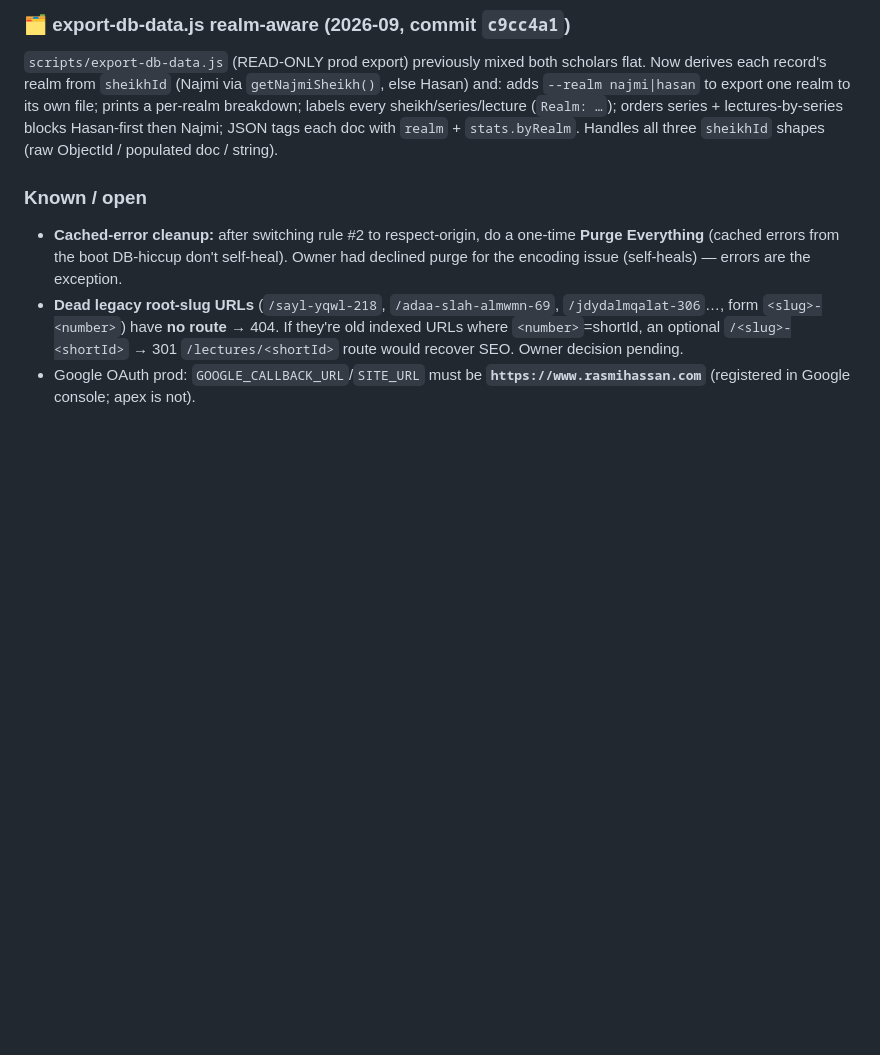
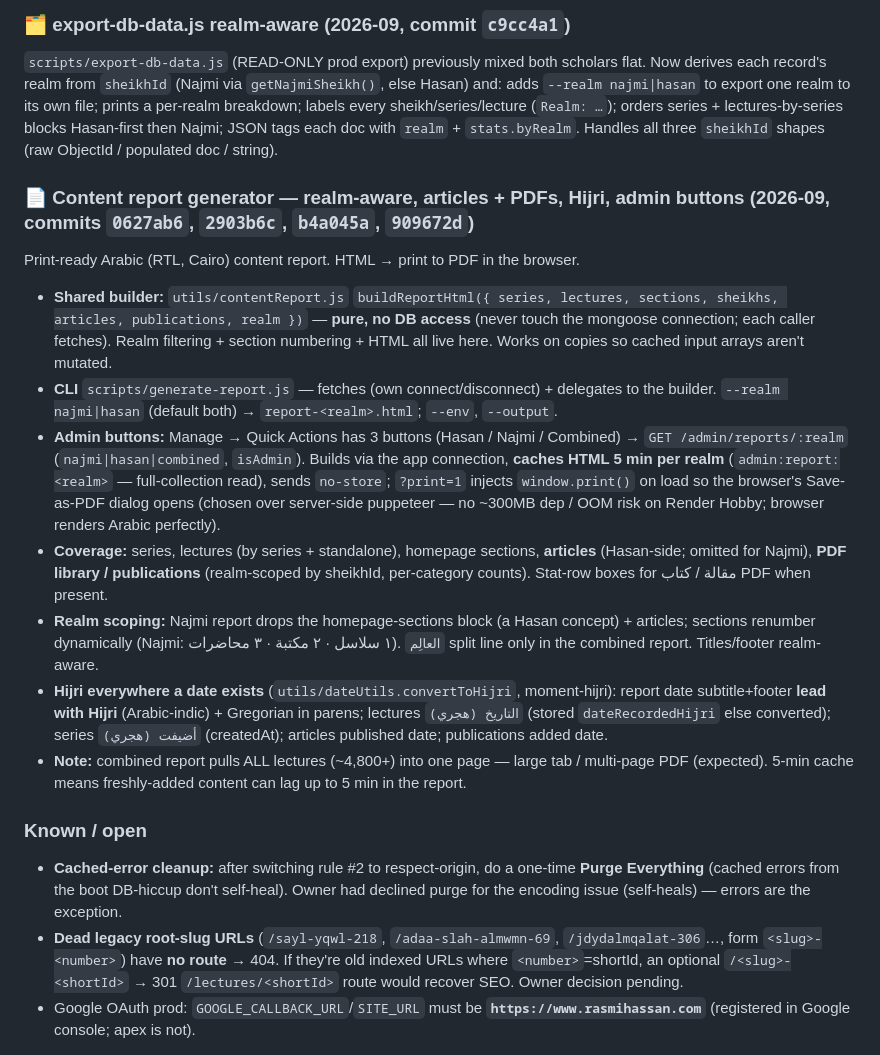
Before and after one commit to Mohamed-AH/fablewurud, a Markdown page: CLAUDE.md, the part around the change. Drawn GitHub-style; blank space fills up the shorter version.

Commit message:
docs: note realm-aware content report generator + admin report buttons
Co-Authored-By: Claude Opus 4.8 <noreply@anthropic.com>
Claude-Session: https://claude.ai/code/session_01XpPsCviYSLqHeYcprkYysj

```diff
--- a/CLAUDE.md
+++ b/CLAUDE.md
@@ -173,6 +173,16 @@ Analytics now follows the top-bar scholar toggle (`res.locals.adminRealm`), like
 
 ### 🗂️ export-db-data.js realm-aware (2026-09, commit `c9cc4a1`)
 `scripts/export-db-data.js` (READ-ONLY prod export) previously mixed both scholars flat. Now derives each record's realm from `sheikhId` (Najmi via `getNajmiSheikh()`, else Hasan) and: adds `--realm najmi|hasan` to export one realm to its own file; prints a per-realm breakdown; labels every sheikh/series/lecture (`Realm: …`); orders series + lectures-by-series blocks Hasan-first then Najmi; JSON tags each doc with `realm` + `stats.byRealm`. Handles all three `sheikhId` shapes (raw ObjectId / populated doc / string).
+
+### 📄 Content report generator — realm-aware, articles + PDFs, Hijri, admin buttons (2026-09, commits `0627ab6`, `2903b6c`, `b4a045a`, `909672d`)
+Print-ready Arabic (RTL, Cairo) content report. HTML → print to PDF in the browser.
+- **Shared builder:** `utils/contentReport.js` `buildReportHtml({ series, lectures, sections, sheikhs, articles, publications, realm })` — **pure, no DB access** (never touch the mongoose connection; each caller fetches). Realm filtering + section numbering + HTML all live here. Works on copies so cached input arrays aren't mutated.
+- **CLI** `scripts/generate-report.js` — fetches (own connect/disconnect) + delegates to the builder. `--realm najmi|hasan` (default both) → `report-<realm>.html`; `--env`, `--output`.
+- **Admin buttons:** Manage → Quick Actions has 3 buttons (Hasan / Najmi / Combined) → `GET /admin/reports/:realm` (`najmi|hasan|combined`, `isAdmin`). Builds via the app connection, **caches HTML 5 min per realm** (`admin:report:<realm>` — full-collection read), sends `no-store`; `?print=1` injects `window.print()` on load so the browser's Save-as-PDF dialog opens (chosen over server-side puppeteer — no ~300MB dep / OOM risk on Render Hobby; browser renders Arabic perfectly).
+- **Coverage:** series, lectures (by series + standalone), homepage sections, **articles** (Hasan-side; omitted for Najmi), **PDF library / publications** (realm-scoped by sheikhId, per-category counts). Stat-row boxes for مقالة / كتاب PDF when present.
+- **Realm scoping:** Najmi report drops the homepage-sections block (a Hasan concept) + articles; sections renumber dynamically (Najmi: ١ سلاسل · ٢ مكتبة · ٣ محاضرات). `العالِم` split line only in the combined report. Titles/footer realm-aware.
+- **Hijri everywhere a date exists** (`utils/dateUtils.convertToHijri`, moment-hijri): report date subtitle+footer **lead with Hijri** (Arabic-indic) + Gregorian in parens; lectures `التاريخ (هجري)` (stored `dateRecordedHijri` else converted); series `أضيفت (هجري)` (createdAt); articles published date; publications added date.
+- **Note:** combined report pulls ALL lectures (~4,800+) into one page — large tab / multi-page PDF (expected). 5-min cache means freshly-added content can lag up to 5 min in the report.
 
 ### Known / open
 - **Cached-error cleanup:** after switching rule #2 to respect-origin, do a one-time **Purge Everything** (cached errors from the boot DB-hiccup don't self-heal). Owner had declined purge for the encoding issue (self-heals) — errors are the exception.
```
